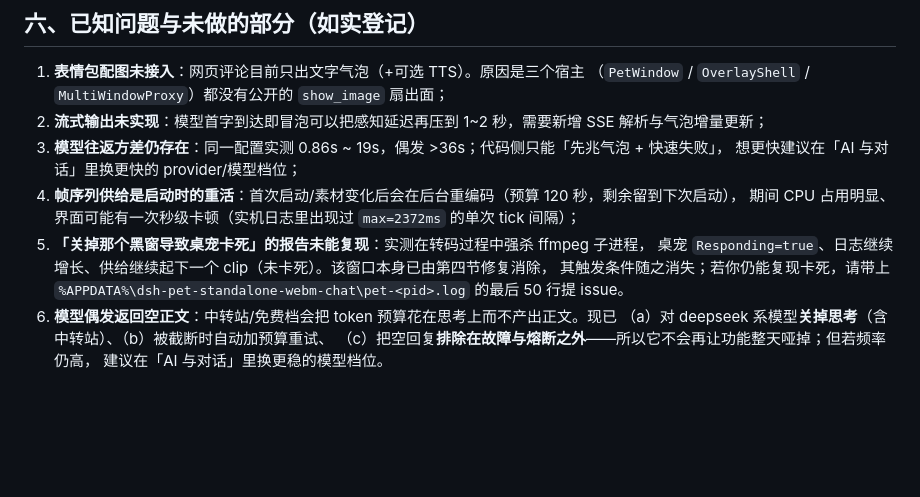
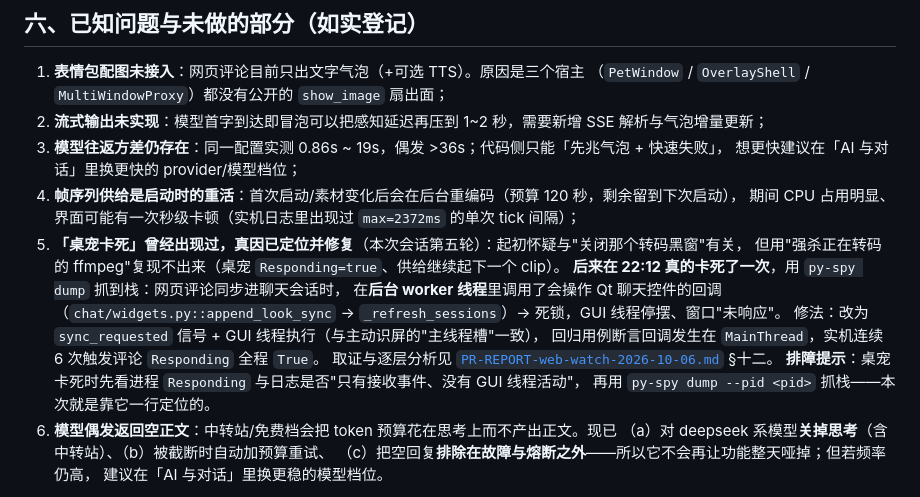
Before and after one commit to qiyan-jun/dsh-pet-indesktop-web-watch, a Markdown page: docs/RELEASE-2026-10-06-web-watch-and-fixes.md, the part around the change. GitHub-like rendering; blank space fills up the shorter version.

Commit message:
docs: 更正发布说明——「桌宠卡死」已定位到真因（跨线程操作聊天控件）并修复
原来的第 5 条写着"未能复现"，现在有了 py-spy 抓到的栈（§十二）：
后台线程调 on_look_synced → chat/widgets.py 的 append_look_sync/_refresh_sessions
→ 死锁。已改为信号 + GUI 线程执行。同时补上卡死排障入口（Responding + py-spy dump）。

```diff
--- a/docs/RELEASE-2026-10-06-web-watch-and-fixes.md
+++ b/docs/RELEASE-2026-10-06-web-watch-and-fixes.md
@@ -179,10 +179,16 @@ ffmpeg 12552 MainWindowHandle = 395908（非 0 = 有可见窗口）
    想更快建议在「AI 与对话」里换更快的 provider/模型档位；
 4. **帧序列供给是启动时的重活**：首次启动/素材变化后会在后台重编码（预算 120 秒，剩余留到下次启动），
    期间 CPU 占用明显、界面可能有一次秒级卡顿（实机日志里出现过 `max=2372ms` 的单次 tick 间隔）；
-5. **「关掉那个黑窗导致桌宠卡死」的报告未能复现**：实测在转码过程中强杀 ffmpeg 子进程，
-   桌宠 `Responding=true`、日志继续增长、供给继续起下一个 clip（未卡死）。该窗口本身已由第四节修复消除，
-   其触发条件随之消失；若你仍能复现卡死，请带上 `%APPDATA%\dsh-pet-standalone-webm-chat\pet-<pid>.log`
-   的最后 50 行提 issue。
+5. **「桌宠卡死」曾经出现过，真因已定位并修复**（本次会话第五轮）：起初怀疑与"关闭那个转码黑窗"有关，
+   但用"强杀正在转码的 ffmpeg"复现不出来（桌宠 `Responding=true`、供给继续起下一个 clip）。
+   **后来在 22:12 真的卡死了一次**，用 `py-spy dump` 抓到栈：网页评论同步进聊天会话时，
+   在**后台 worker 线程**里调用了会操作 Qt 聊天控件的回调
+   （`chat/widgets.py::append_look_sync` → `_refresh_sessions`）→ 死锁，GUI 线程停摆、窗口"未响应"。
+   修法：改为 `sync_requested` 信号 + GUI 线程执行（与主动识屏的"主线程槽"一致），
+   回归用例断言回调发生在 `MainThread`，实机连续 6 次触发评论 `Responding` 全程 `True`。
+   取证与逐层分析见 [`PR-REPORT-web-watch-2026-10-06.md`](PR-REPORT-web-watch-2026-10-06.md) §十二。
+   **排障提示**：桌宠卡死时先看进程 `Responding` 与日志是否"只有接收事件、没有 GUI 线程活动"，
+   再用 `py-spy dump --pid <pid>` 抓栈——本次就是靠它一行定位的。
 6. **模型偶发返回空正文**：中转站/免费档会把 token 预算花在思考上而不产出正文。现已
    （a）对 deepseek 系模型**关掉思考**（含中转站）、（b）被截断时自动加预算重试、
    （c）把空回复**排除在故障与熔断之外**——所以它不会再让功能整天哑掉；但若频率仍高，
```
